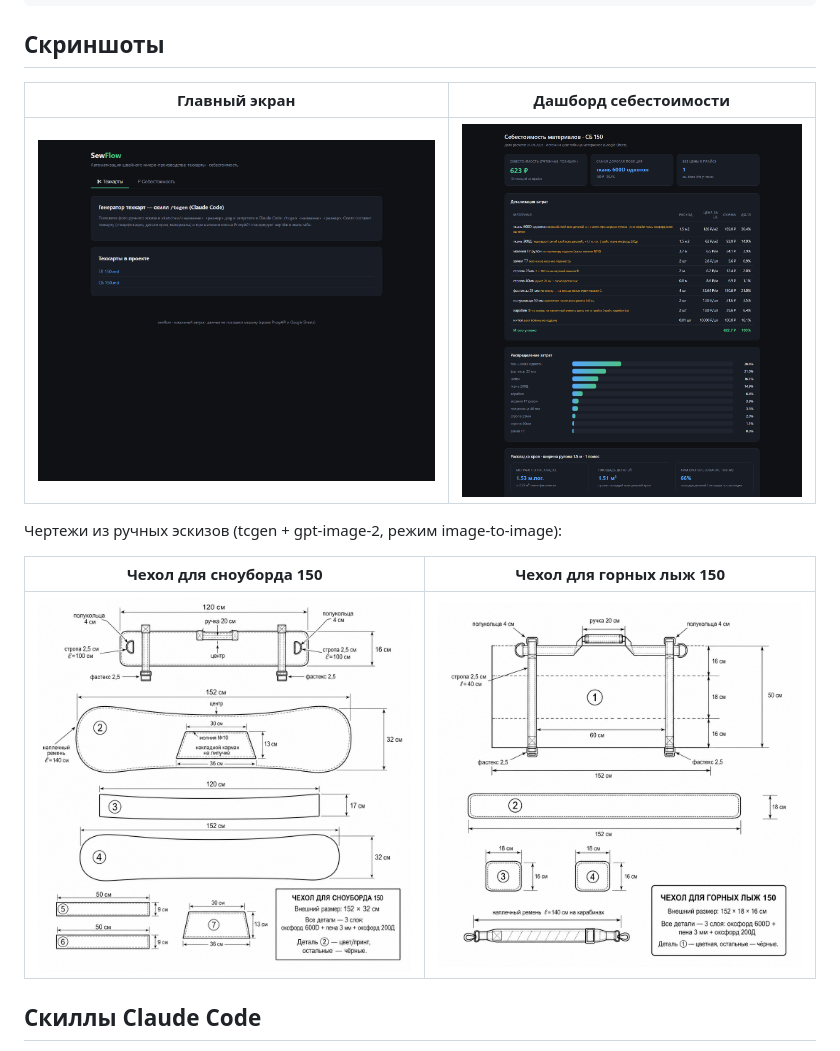
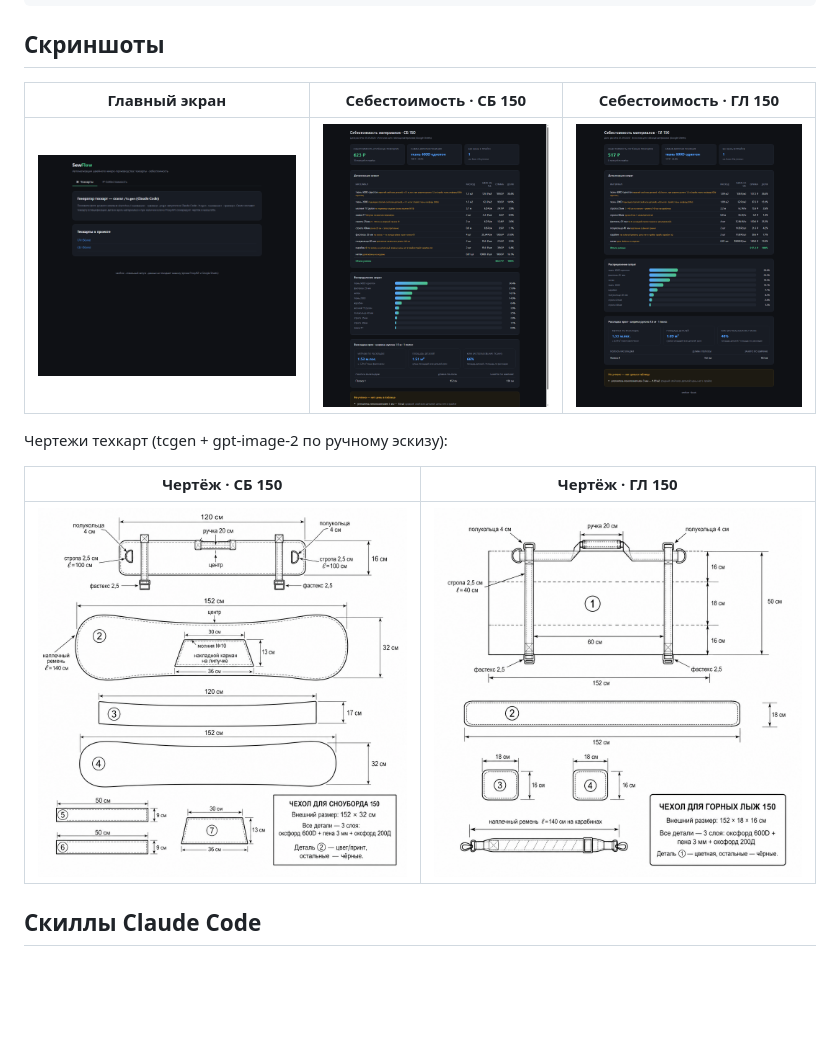
Before and after one commit to IrinaMoskvicheva/sewflow, a Markdown page: README.md, the part around the change. GitHub-like rendering; pictures changed too: screenshots/02-cost-dashboard.png, screenshots/03-cost-dashboard-gl.png (added), screenshots/06-drawing-sb.png (added); blank space fills up the shorter version.

```diff
--- a/README.md
+++ b/README.md
@@ -72,15 +72,16 @@ python -m modules.costing "СБ 150.md"   # расчёт себестоимос
 
 ## Скриншоты
 
-| Главный экран | Дашборд себестоимости |
+| Главный экран | Себестоимость · СБ 150 | Себестоимость · ГЛ 150 |
+|---|---|---|
+| ![main](screenshots/01-dashboard.png) | ![cost-sb](screenshots/02-cost-dashboard.png) | ![cost-gl](screenshots/03-cost-dashboard-gl.png) |
+
+Чертежи техкарт (tcgen + gpt-image-2 по ручному эскизу):
+
+| Чертёж · СБ 150 | Чертёж · ГЛ 150 |
 |---|---|
-| ![main](screenshots/01-dashboard.png) | ![cost](screenshots/02-cost-dashboard.png) |
+| ![dr-sb](screenshots/06-drawing-sb.png) | ![dr-gl](screenshots/07-drawing-gl.png) |
 
-Чертежи из ручных эскизов (tcgen + gpt-image-2, режим image-to-image):
-
-| Чехол для сноуборда 150 | Чехол для горных лыж 150 |
-|---|---|
-| ![СБ 150](tech_maps/СБ%20150.png) | ![ГЛ 150](tech_maps/ГЛ%20150.png) |
 
 ## Скиллы Claude Code
 
```
Also changed, not shown: tech_maps/ГЛ 150.md (+7 -6 lines), tech_maps/СБ 150.md (+2 -2 lines), 3 other files.
